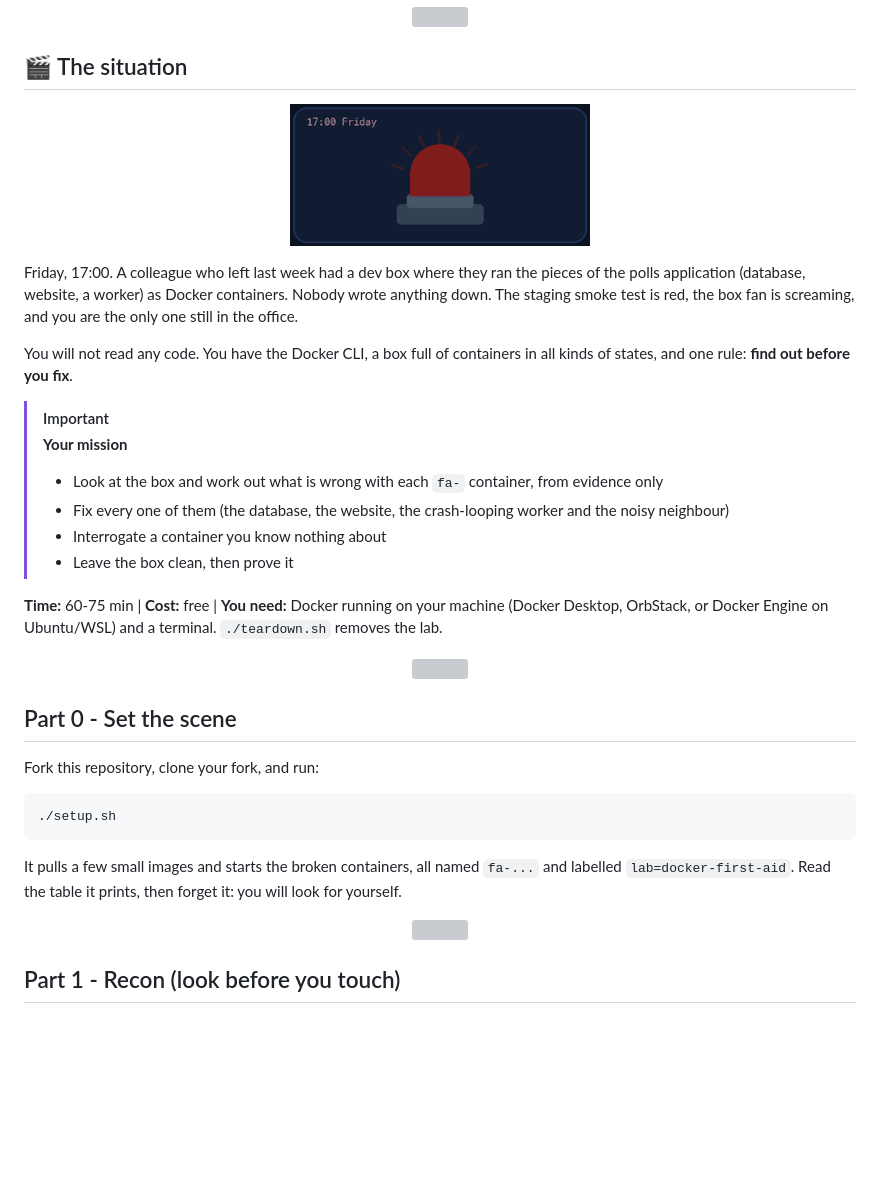
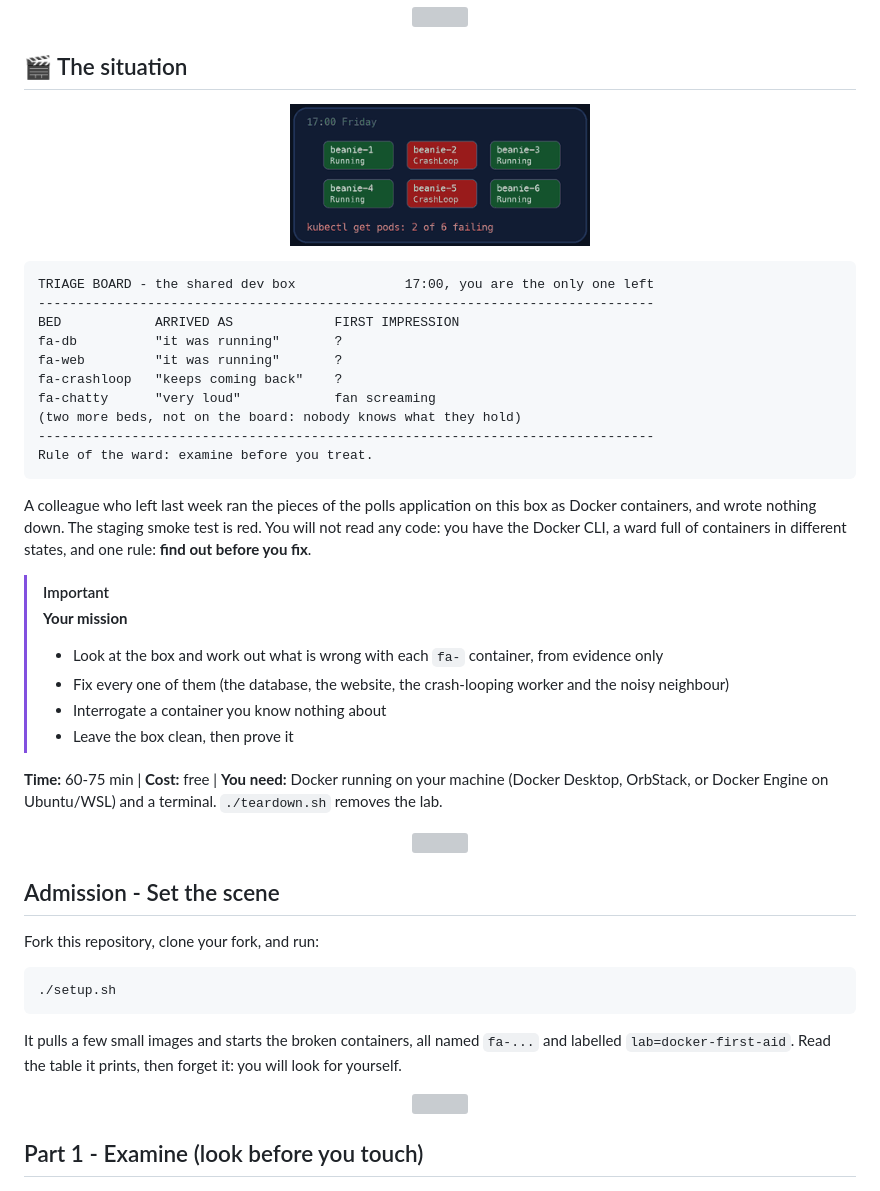
Before and after one commit to professordiogodev/devops-lab-docker-first-aid, a Markdown page: README.md, the part around one of its changes. GitHub-like rendering; pictures changed too: assets/gifs/situation.gif; blank space fills up the shorter version; grey boxes are pictures that could not be loaded.

Commit message:
Lab: docker-first-aid

````diff
--- a/README.md
+++ b/README.md
@@ -26,7 +26,18 @@
 
-Friday, 17:00. A colleague who left last week had a dev box where they ran the pieces of the polls application (database, website, a worker) as Docker containers. Nobody wrote anything down. The staging smoke test is red, the box fan is screaming, and you are the only one still in the office.
+```text
+TRIAGE BOARD - the shared dev box              17:00, you are the only one left
+-------------------------------------------------------------------------------
+BED            ARRIVED AS             FIRST IMPRESSION
+fa-db          "it was running"       ?
+fa-web         "it was running"       ?
+fa-crashloop   "keeps coming back"    ?
+fa-chatty      "very loud"            fan screaming
+(two more beds, not on the board: nobody knows what they hold)
+-------------------------------------------------------------------------------
+Rule of the ward: examine before you treat.
+```
 
-You will not read any code. You have the Docker CLI, a box full of containers in all kinds of states, and one rule: **find out before you fix**.
+A colleague who left last week ran the pieces of the polls application on this box as Docker containers, and wrote nothing down. The staging smoke test is red. You will not read any code: you have the Docker CLI, a ward full of containers in different states, and one rule: **find out before you fix**.
 
 > [!IMPORTANT]
 > **Your mission**
@@ -39,7 +50,7 @@ You will not read any code. You have the Docker CLI, a box full of containers in
 
 <p align="center"><img src="assets/divider.svg" alt="" width="100%"></p>
 
-## Part 0 - Set the scene
+## Admission - Set the scene
 
 Fork this repository, clone your fork, and run:
 
@@ -51,7 +62,7 @@ It pulls a few small images and starts the broken containers, all named `fa-...`
 
 <p align="center"><img src="assets/divider.svg" alt="" width="100%"></p>
 
-## Part 1 - Recon (look before you touch)
+## Part 1 - Examine (look before you touch)
 
 <p align="center"><img src="assets/gifs/recon.gif" width="300" alt="Animation: docker ps -a"></p>
 
````
Also changed, not shown: other parts of README.md (+1 -1 lines), LAB.md (+15 -4 lines), 2 other files.
